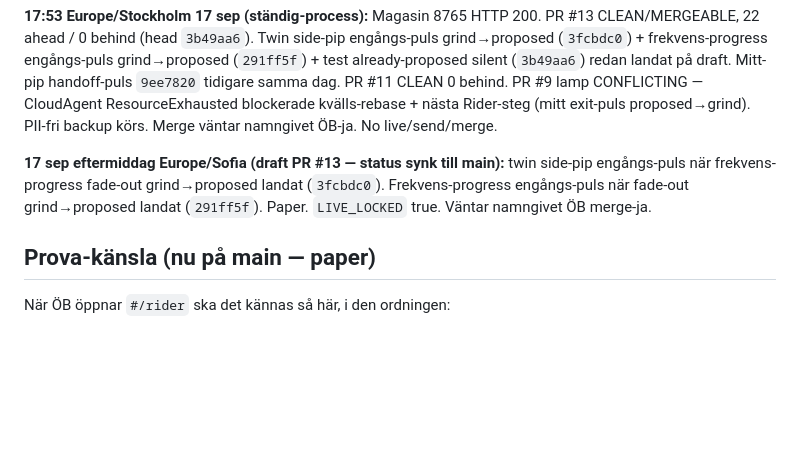
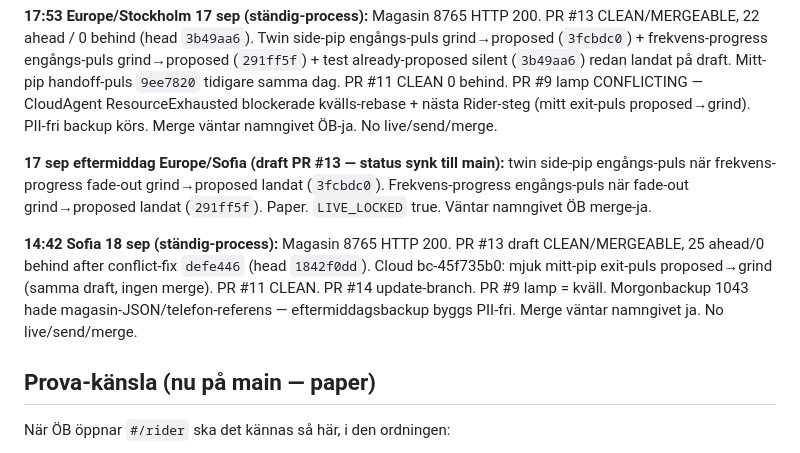
Before and after one commit to ARTIFICER-VAULT-HIVEMINDSYSOP/dirigentverket, a Markdown page: marknad/rider-kansla-32bit-paper.md, the part around the change. Rendered like a GitHub page; blank space fills up the shorter version.

Commit message:
docs: rider-kansla — ständig 18 sep 14:42, PR13 CLEAN + mitt exit-puls

```diff
--- a/marknad/rider-kansla-32bit-paper.md
+++ b/marknad/rider-kansla-32bit-paper.md
@@ -84,6 +84,8 @@ https://github.com/ARTIFICER-VAULT-HIVEMINDSYSOP/dirigentverket/pull/4
 
 **17 sep eftermiddag Europe/Sofia (draft PR #13 — status synk till main):** twin side-pip engångs-puls när frekvens-progress fade-out grind→proposed landat (`3fcbdc0`). Frekvens-progress engångs-puls när fade-out grind→proposed landat (`291ff5f`). Paper. `LIVE_LOCKED` true. Väntar namngivet ÖB merge-ja.
 
+**14:42 Sofia 18 sep (ständig-process):** Magasin 8765 HTTP 200. PR #13 draft CLEAN/MERGEABLE, 25 ahead/0 behind after conflict-fix `defe446` (head `1842f0dd`). Cloud bc-45f735b0: mjuk mitt-pip exit-puls proposed→grind (samma draft, ingen merge). PR #11 CLEAN. PR #14 update-branch. PR #9 lamp = kväll. Morgonbackup 1043 hade magasin-JSON/telefon-referens — eftermiddagsbackup byggs PII-fri. Merge väntar namngivet ja. No live/send/merge.
+
 ## Prova-känsla (nu på main — paper)
 När ÖB öppnar `#/rider` ska det kännas så här, i den ordningen:
 1. Arena först — grafen syns innan någon formvägg.
```
